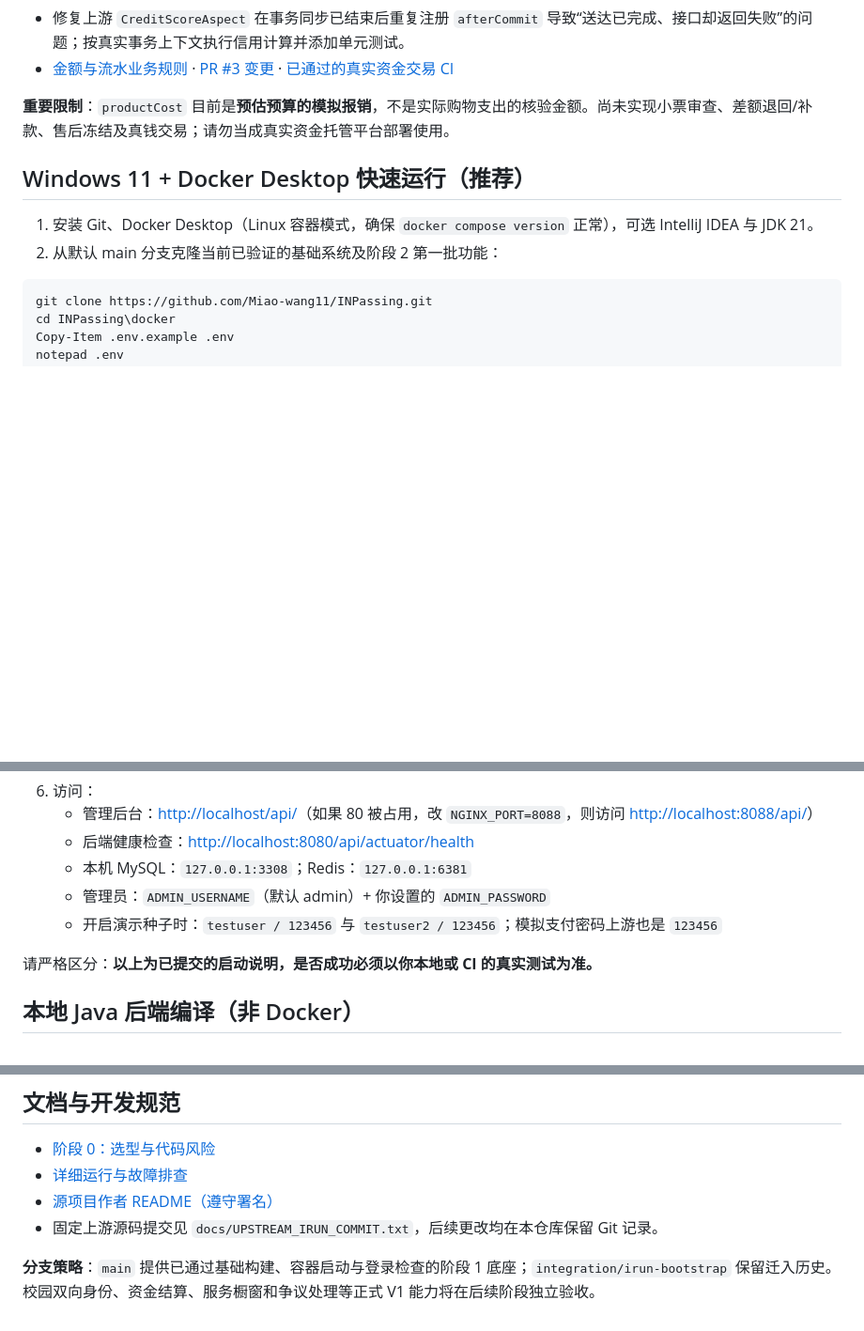
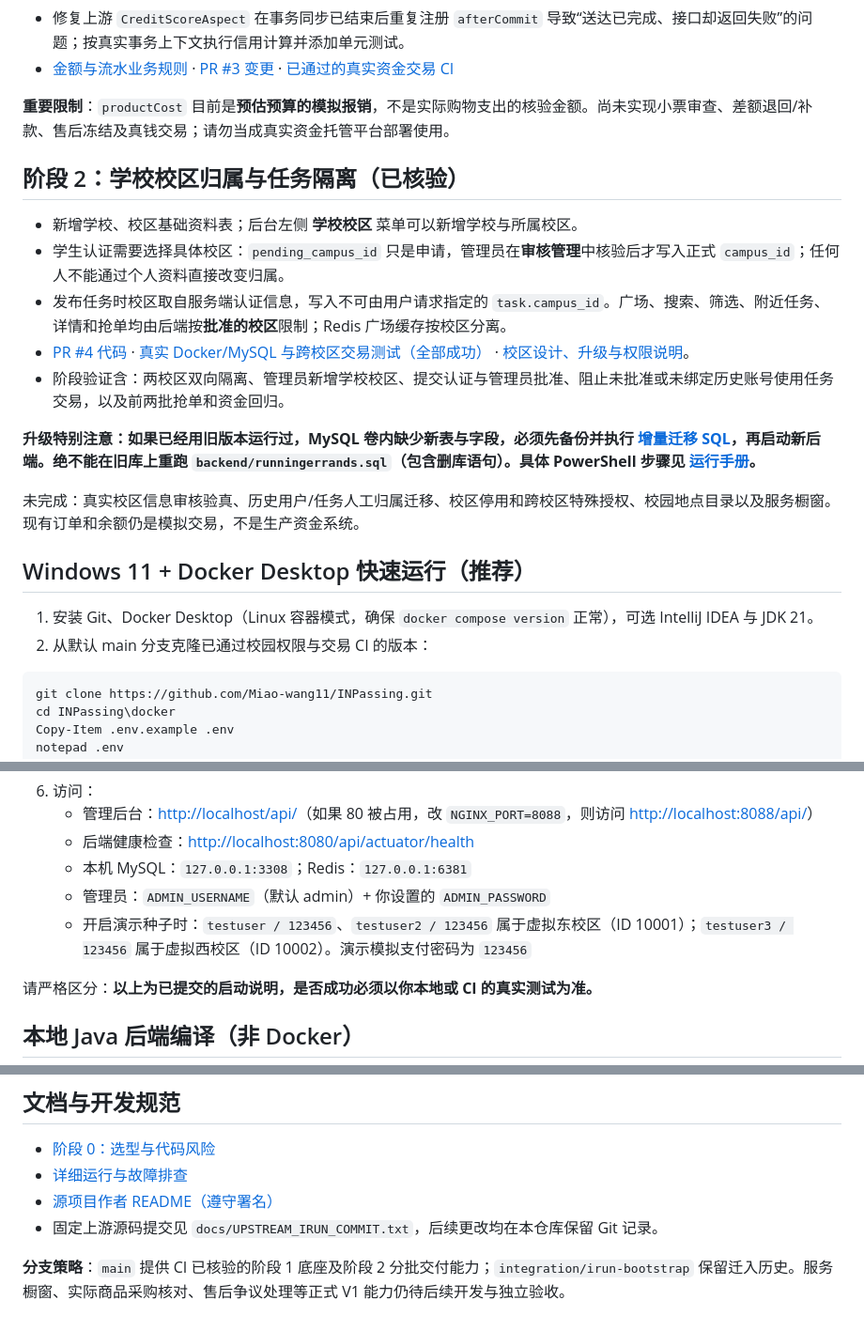
Before and after one commit to Miao-wang11/INPassing, a Markdown page: README.md, 3 parts joined by grey strips. Shown at 94% size. Rendered like a GitHub page; blank space fills up the shorter version.

Commit message:
docs: add verified campus rollout and safe existing-database migration guide

````diff
--- a/README.md
+++ b/README.md
@@ -32,10 +32,22 @@
 
 **重要限制**：`productCost` 目前是**预估预算的模拟报销**，不是实际购物支出的核验金额。尚未实现小票审查、差额退回/补款、售后冻结及真钱交易；请勿当成真实资金托管平台部署使用。
 
+## 阶段 2：学校校区归属与任务隔离（已核验）
+
+- 新增学校、校区基础资料表；后台左侧 **学校校区** 菜单可以新增学校与所属校区。
+- 学生认证需要选择具体校区：`pending_campus_id` 只是申请，管理员在**审核管理**中核验后才写入正式 `campus_id`；任何人不能通过个人资料直接改变归属。
+- 发布任务时校区取自服务端认证信息，写入不可由用户请求指定的 `task.campus_id`。广场、搜索、筛选、附近任务、详情和抢单均由后端按**批准的校区**限制；Redis 广场缓存按校区分离。
+- [PR #4 代码](https://github.com/Miao-wang11/INPassing/pull/4) · [真实 Docker/MySQL 与跨校区交易测试（全部成功）](https://github.com/Miao-wang11/INPassing/actions/runs/39396275002) · [校区设计、升级与权限说明](docs/PHASE2_CAMPUS_SCOPE.md)。
+- 阶段验证含：两校区双向隔离、管理员新增学校校区、提交认证与管理员批准、阻止未批准或未绑定历史账号使用任务交易，以及前两批抢单和资金回归。
+
+**升级特别注意：如果已经用旧版本运行过，MySQL 卷内缺少新表与字段，必须先备份并执行 [增量迁移 SQL](backend/migrations/20261020_campus_scope.sql)，再启动新后端。绝不能在旧库上重跑 `backend/runningerrands.sql`（包含删库语句）。具体 PowerShell 步骤见 [运行手册](docs/RUNBOOK.md)。**
+
+未完成：真实校区信息审核验真、历史用户/任务人工归属迁移、校区停用和跨校区特殊授权、校园地点目录以及服务橱窗。现有订单和余额仍是模拟交易，不是生产资金系统。
+
 ## Windows 11 + Docker Desktop 快速运行（推荐）
 
 1. 安装 Git、Docker Desktop（Linux 容器模式，确保 `docker compose version` 正常），可选 IntelliJ IDEA 与 JDK 21。
-2. 从默认 main 分支克隆当前已验证的基础系统及阶段 2 第一批功能：
+2. 从默认 main 分支克隆已通过校园权限与交易 CI 的版本：
 
 ```powershell
 git clone https://github.com/Miao-wang11/INPassing.git
@@ -59,7 +71,7 @@ docker compose logs -f backend
    - 后端健康检查：<http://localhost:8080/api/actuator/health>
    - 本机 MySQL：`127.0.0.1:3308`；Redis：`127.0.0.1:6381`
    - 管理员：`ADMIN_USERNAME`（默认 admin）+ 你设置的 `ADMIN_PASSWORD`
-   - 开启演示种子时：`testuser / 123456` 与 `testuser2 / 123456`；模拟支付密码上游也是 `123456`
+   - 开启演示种子时：`testuser / 123456`、`testuser2 / 123456` 属于虚拟东校区（ID 10001）；`testuser3 / 123456` 属于虚拟西校区（ID 10002）。演示模拟支付密码为 `123456`
 
 请严格区分：**以上为已提交的启动说明，是否成功必须以你本地或 CI 的真实测试为准。**
 
@@ -92,4 +104,4 @@ npm run dev
 - [源项目作者 README（遵守署名）](docs/UPSTREAM_iRun_README.md)
 - 固定上游源码提交见 `docs/UPSTREAM_IRUN_COMMIT.txt`，后续更改均在本仓库保留 Git 记录。
 
-**分支策略**：`main` 提供已通过基础构建、容器启动与登录检查的阶段 1 底座；`integration/irun-bootstrap` 保留迁入历史。校园双向身份、资金结算、服务橱窗和争议处理等正式 V1 能力将在后续阶段独立验收。
+**分支策略**：`main` 提供 CI 已核验的阶段 1 底座及阶段 2 分批交付能力；`integration/irun-bootstrap` 保留迁入历史。服务橱窗、实际商品采购核对、售后争议处理等正式 V1 能力仍待后续开发与独立验收。
````
Also changed, not shown: docs/RUNBOOK.md (+30 -5 lines).
